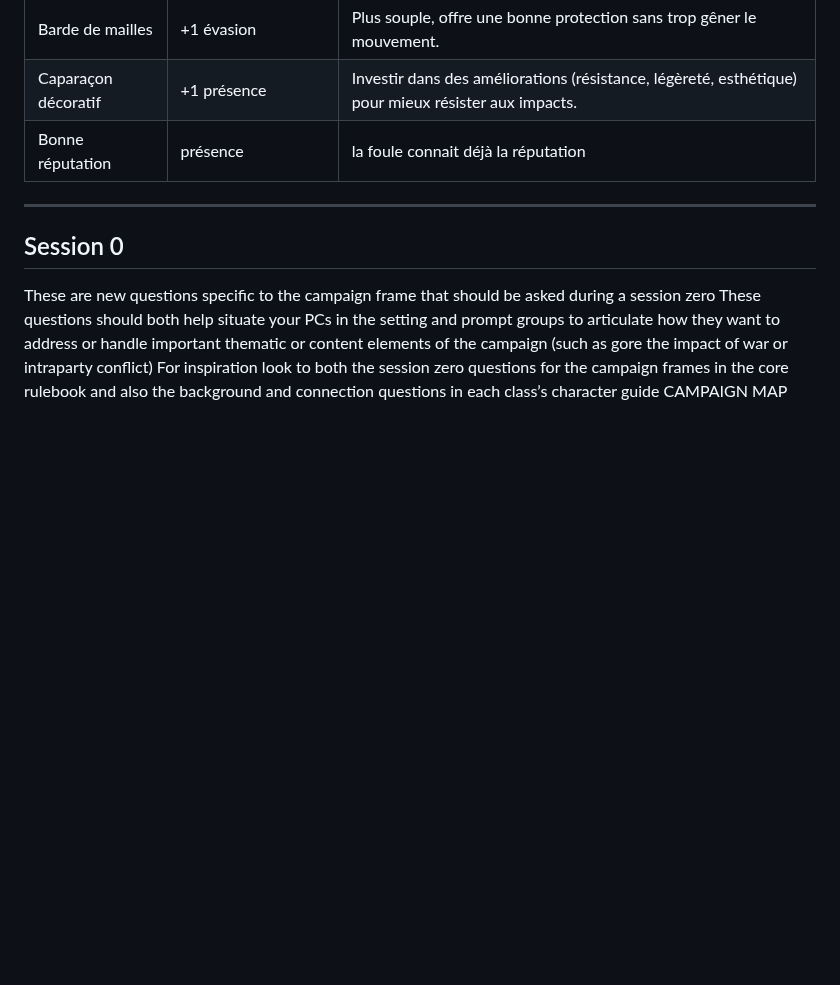
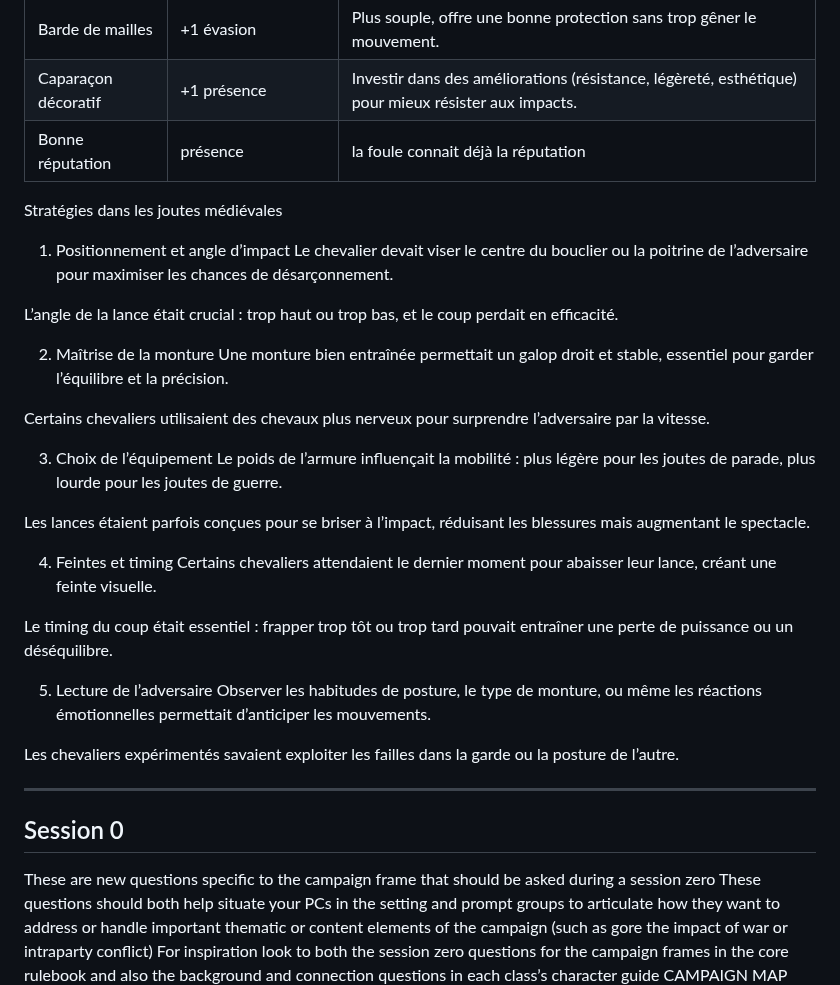
Before and after one commit to TerresPerdues/Terresperdues, a Markdown page: DAGGERHEART/LesTerresdAvant.md, the part around the change. GitHub-like rendering; blank space fills up the shorter version.

```diff
--- a/DAGGERHEART/LesTerresdAvant.md
+++ b/DAGGERHEART/LesTerresdAvant.md
@@ -503,6 +503,32 @@ Les points de Hope peuvent être dépensés normalement, il existe cependant de
 | Caparaçon décoratif | +1 présence | Investir dans des améliorations (résistance, légèreté, esthétique) pour mieux résister aux impacts.|
 | Bonne réputation | présence | la foule connait déjà la réputation |
 
+Stratégies dans les joutes médiévales
+1. Positionnement et angle d’impact
+Le chevalier devait viser le centre du bouclier ou la poitrine de l’adversaire pour maximiser les chances de désarçonnement.
+
+L’angle de la lance était crucial : trop haut ou trop bas, et le coup perdait en efficacité.
+
+2. Maîtrise de la monture
+Une monture bien entraînée permettait un galop droit et stable, essentiel pour garder l’équilibre et la précision.
+
+Certains chevaliers utilisaient des chevaux plus nerveux pour surprendre l’adversaire par la vitesse.
+
+3. Choix de l’équipement
+Le poids de l’armure influençait la mobilité : plus légère pour les joutes de parade, plus lourde pour les joutes de guerre.
+
+Les lances étaient parfois conçues pour se briser à l’impact, réduisant les blessures mais augmentant le spectacle.
+
+4. Feintes et timing
+Certains chevaliers attendaient le dernier moment pour abaisser leur lance, créant une feinte visuelle.
+
+Le timing du coup était essentiel : frapper trop tôt ou trop tard pouvait entraîner une perte de puissance ou un déséquilibre.
+
+5. Lecture de l’adversaire
+Observer les habitudes de posture, le type de monture, ou même les réactions émotionnelles permettait d’anticiper les mouvements.
+
+Les chevaliers expérimentés savaient exploiter les failles dans la garde ou la posture de l’autre.
+
 ---
 
 ## Session 0
```
